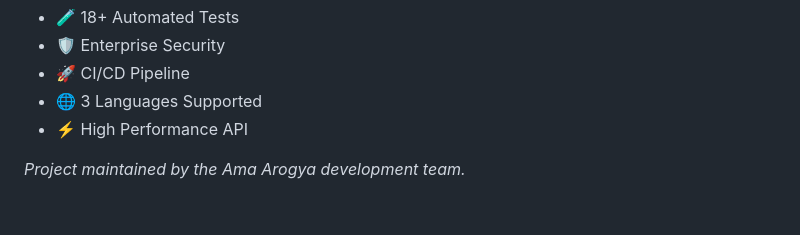
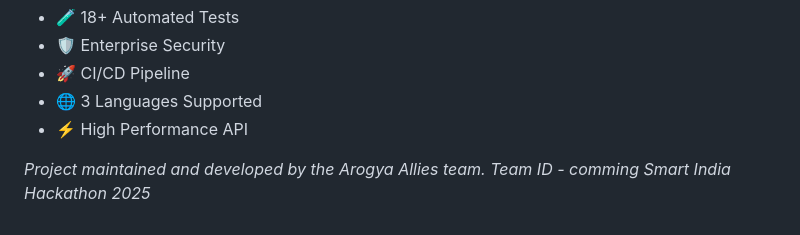
Before and after one commit to SpicychieF05/Ama-Arogya-ChatBot, a Markdown page: README.md, the part around the change printed below. Rendered like a GitHub page.

Commit message:
Fix repository links and update team details
Updated project repository links and team information.

```diff
--- a/README.md
+++ b/README.md
@@ -469,4 +469,6 @@ This project is licensed under the MIT License - see the [LICENSE](LICENSE) file
 - 🌐 3 Languages Supported
 - ⚡ High Performance API
 
-*Project maintained by the Ama Arogya development team.*
+*Project maintained and developed by the Arogya Allies team.*
+*Team ID - comming*
+*Smart India Hackathon 2025*
```
Also changed, not shown: other parts of README.md (+2 -2 lines).
